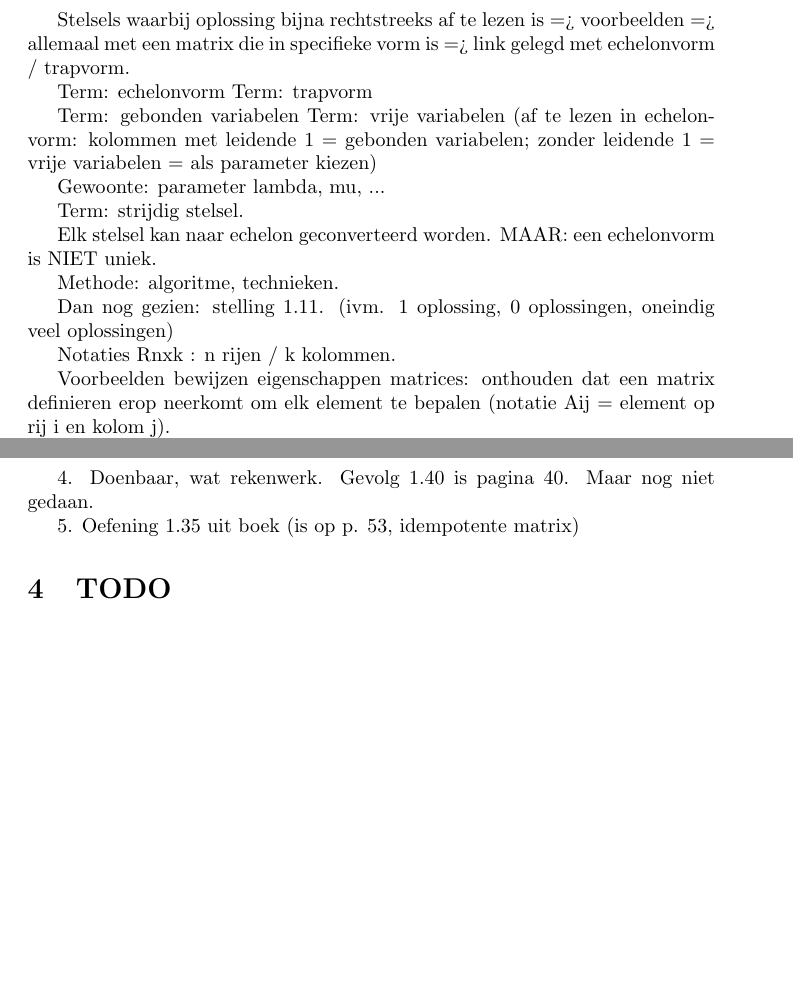
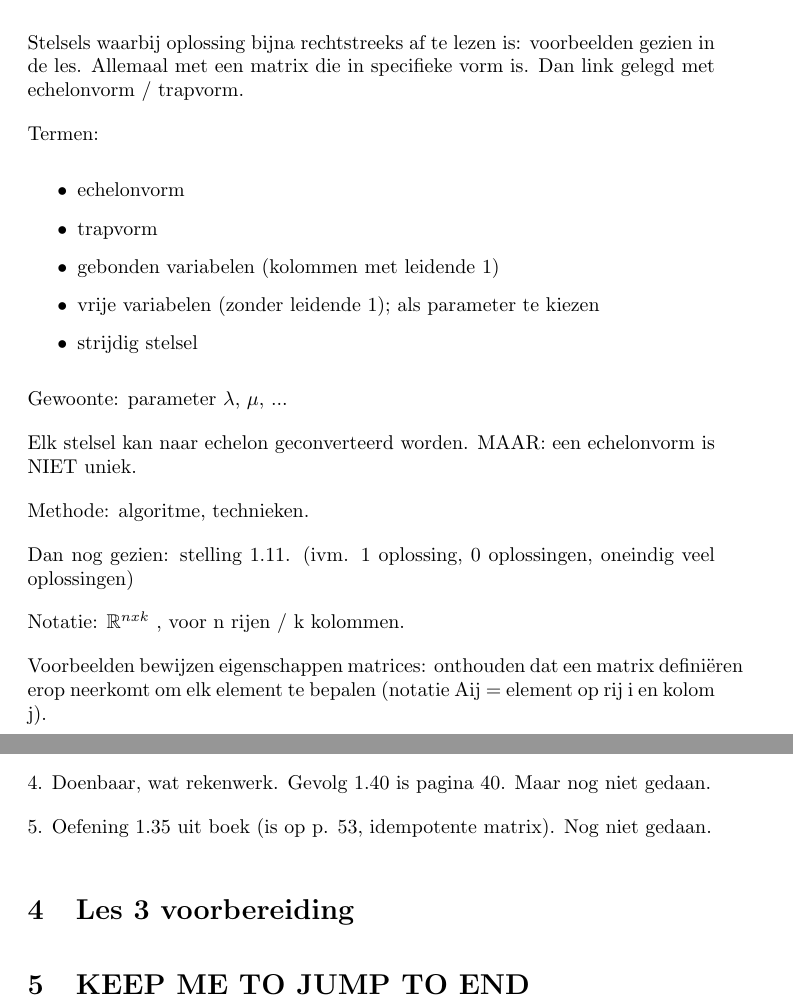
Before and after one commit to rafmeeusen/lineaire_algebra, a LaTeX document (main.tex): two parts of pages 2 and 5 of 5 before the commit and two parts of pages 2 and 6 of 6 after it, joined at a grey line, cut so that both start at the same text, the shorter picture padded with empty space. Compiled offline with pdfLaTeX.

Commit message:
Updates from Overleaf

```diff
--- a/main.tex
+++ b/main.tex
@@ -1,9 +1,14 @@
 \documentclass{article}
 \usepackage{graphicx} % Required for inserting images
+\usepackage{amssymb}
 
 \title{Nota's lineaire algebra}
 \author{Raf Meeusen}
 \date{2023-2024}
+
+% mark paragraphs with empty line instead of indented first line
+\setlength{\parindent}{0em}
+\setlength{\parskip}{1em}
 
 \begin{document}
 
@@ -49,25 +56,26 @@ Term: achterwaartse subsitutie (bij oplossen stelsel)
+\item achterwaartse subsitutie (bij oplossen stelsel)
+\end{itemize}
 
-Stelsels waarbij oplossing bijna rechtstreeks af te lezen is => voorbeelden => allemaal met een matrix die in specifieke vorm is => link gelegd met echelonvorm / trapvorm.
+Stelsels waarbij oplossing bijna rechtstreeks af te lezen is:  voorbeelden gezien in de les. Allemaal met een matrix die in specifieke vorm is. Dan link gelegd met echelonvorm / trapvorm.
 
-Term: echelonvorm
-Term: trapvorm
+Termen:
+\begin{itemize}
+\item echelonvorm
+\item trapvorm
+\item gebonden variabelen (kolommen met leidende 1)
+\item vrije variabelen (zonder leidende 1); als parameter te kiezen
+\item strijdig stelsel
+\end{itemize}
 
-Term: gebonden variabelen
-Term: vrije variabelen
-(af te lezen in echelonvorm: kolommen met leidende 1 = gebonden variabelen; zonder leidende 1 = vrije variabelen = als parameter kiezen)
+Gewoonte: parameter $\lambda$, $\mu$, ...
 
-Gewoonte: parameter lambda, mu, ...
-
-Term: strijdig stelsel.
-
-Elk stelsel kan naar echelon geconverteerd worden.
-MAAR: een echelonvorm is NIET uniek.
+Elk stelsel kan naar echelon geconverteerd worden. MAAR: een echelonvorm is NIET uniek.
 
 Methode: algoritme, technieken.
 
 Dan nog gezien: stelling 1.11. (ivm. 1 oplossing, 0 oplossingen, oneindig veel oplossingen)
 
-Notaties Rnxk  : n rijen / k kolommen.
+Notatie: $\mathbb{R}^{nxk}$ , voor n rijen / k kolommen.
 
-Voorbeelden bewijzen eigenschappen matrices: onthouden dat een matrix definieren erop neerkomt om elk element te bepalen (notatie Aij = element op rij i en kolom j).
+Voorbeelden bewijzen eigenschappen matrices: onthouden dat een matrix defini{\"e}ren erop neerkomt om elk element te bepalen (notatie Aij = element op rij i en kolom j).
 
@@ -160,9 +168,12 @@ OK, alleen twijfelde ik wat bij inverteren van de elementaire. Niet slecht om ee
 
 4. Doenbaar, wat rekenwerk. Gevolg 1.40 is pagina 40. Maar nog niet gedaan.
 
-5. Oefening 1.35 uit boek (is op p. 53, idempotente matrix)
+5. Oefening 1.35 uit boek (is op p. 53, idempotente matrix). Nog niet gedaan.
+
+\section{Les 3 voorbereiding}
 
 
-\section{TODO}
+
+\section{KEEP ME TO JUMP TO END}
 
 \end{document}
```
Also changed, not shown: main.tex (20 more changed lines).
